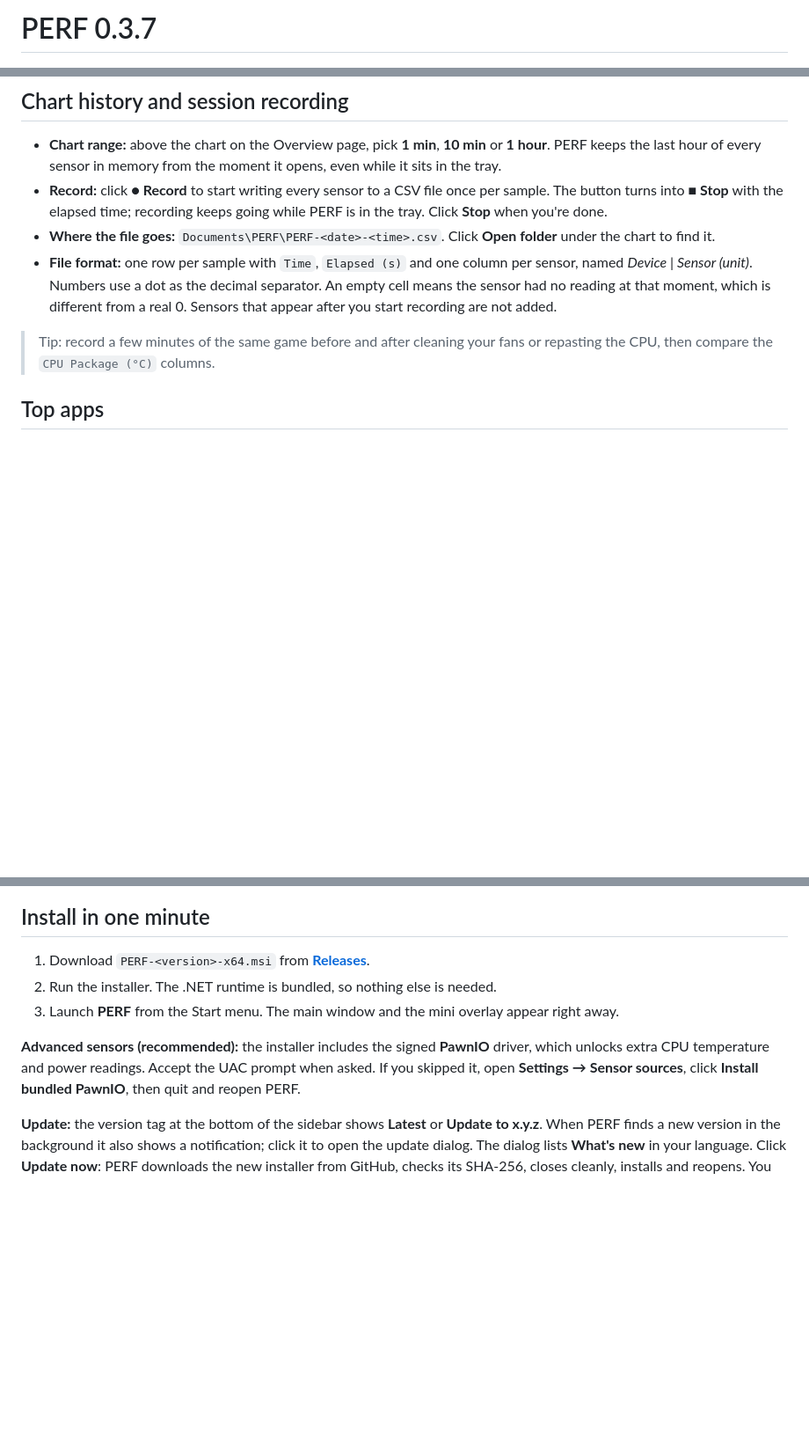
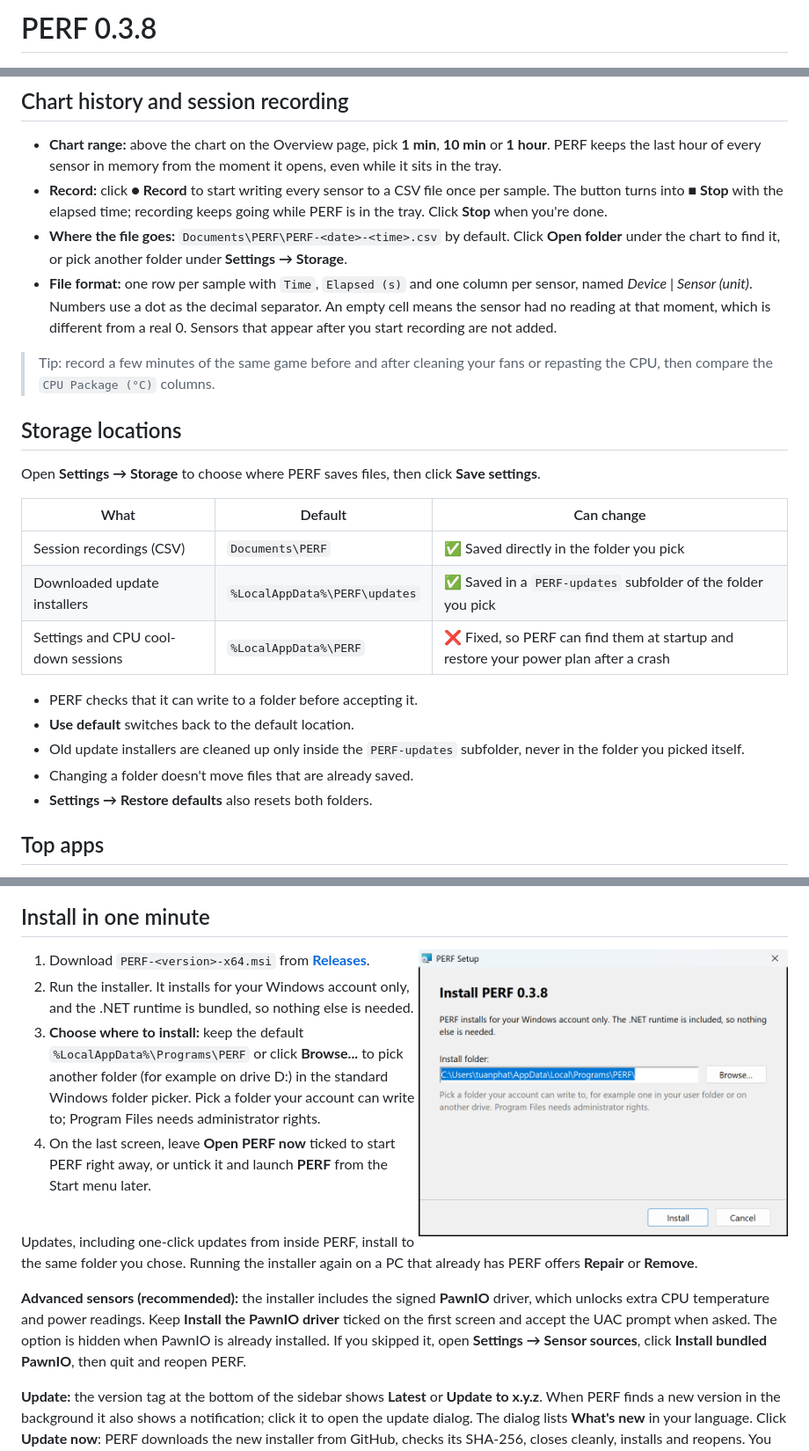
Before and after one commit to tuanphat67/PERF, a Markdown page: README.md, 3 parts joined by grey strips. Shown at 88% size. Drawn GitHub-style; pictures changed too: docs/images/installer.png (added); blank space fills up the shorter version.

Commit message:
PERF 0.3.8

```diff
--- a/README.md
+++ b/README.md
@@ -1,4 +1,4 @@
-# PERF 0.3.7
+# PERF 0.3.8
 
 <p align="center">
   <img src="docs/images/hero.jpg" alt="PERF with its five themes: PERF Classic, Cosmos, Astronaut, Shinobi and Night Racer" width="100%">
@@ -74,10 +74,26 @@ Switch under **Settings → Appearance**, preview instantly, then click **Save s
 
 - **Chart range:** above the chart on the Overview page, pick **1 min**, **10 min** or **1 hour**. PERF keeps the last hour of every sensor in memory from the moment it opens, even while it sits in the tray.
 - **Record:** click **● Record** to start writing every sensor to a CSV file once per sample. The button turns into **■ Stop** with the elapsed time; recording keeps going while PERF is in the tray. Click **Stop** when you're done.
-- **Where the file goes:** `Documents\PERF\PERF-<date>-<time>.csv`. Click **Open folder** under the chart to find it.
+- **Where the file goes:** `Documents\PERF\PERF-<date>-<time>.csv` by default. Click **Open folder** under the chart to find it, or pick another folder under **Settings → Storage**.
 - **File format:** one row per sample with `Time`, `Elapsed (s)` and one column per sensor, named *Device | Sensor (unit)*. Numbers use a dot as the decimal separator. An empty cell means the sensor had no reading at that moment, which is different from a real 0. Sensors that appear after you start recording are not added.
 
 > Tip: record a few minutes of the same game before and after cleaning your fans or repasting the CPU, then compare the `CPU Package (°C)` columns.
+
+## Storage locations
+
+Open **Settings → Storage** to choose where PERF saves files, then click **Save settings**.
+
+| What | Default | Can change |
+|---|---|---|
+| Session recordings (CSV) | `Documents\PERF` | ✅ Saved directly in the folder you pick |
+| Downloaded update installers | `%LocalAppData%\PERF\updates` | ✅ Saved in a `PERF-updates` subfolder of the folder you pick |
+| Settings and CPU cool-down sessions | `%LocalAppData%\PERF` | ❌ Fixed, so PERF can find them at startup and restore your power plan after a crash |
+
+- PERF checks that it can write to a folder before accepting it.
+- **Use default** switches back to the default location.
+- Old update installers are cleaned up only inside the `PERF-updates` subfolder, never in the folder you picked itself.
+- Changing a folder doesn't move files that are already saved.
+- **Settings → Restore defaults** also resets both folders.
 
 ## Top apps
 
@@ -123,11 +139,18 @@ A small always-on-top window in the corner of your screen. By default it shows C
 
 ## Install in one minute
 
+<img src="docs/images/installer.png" alt="PERF installer with install folder and Browse button" width="420" align="right">
+
 1. Download `PERF-<version>-x64.msi` from [**Releases**](https://github.com/tuanphat67/PERF/releases/latest).
-2. Run the installer. The .NET runtime is bundled, so nothing else is needed.
-3. Launch **PERF** from the Start menu. The main window and the mini overlay appear right away.
+2. Run the installer. It installs for your Windows account only, and the .NET runtime is bundled, so nothing else is needed.
+3. **Choose where to install:** keep the default `%LocalAppData%\Programs\PERF` or click **Browse...** to pick another folder (for example on drive D:) in the standard Windows folder picker. Pick a folder your account can write to; Program Files needs administrator rights.
+4. On the last screen, leave **Open PERF now** ticked to start PERF right away, or untick it and launch **PERF** from the Start menu later.
 
-**Advanced sensors (recommended):** the installer includes the signed **PawnIO** driver, which unlocks extra CPU temperature and power readings. Accept the UAC prompt when asked. If you skipped it, open **Settings → Sensor sources**, click **Install bundled PawnIO**, then quit and reopen PERF.
+<br clear="right">
+
+Updates, including one-click updates from inside PERF, install to the same folder you chose. Running the installer again on a PC that already has PERF offers **Repair** or **Remove**.
+
+**Advanced sensors (recommended):** the installer includes the signed **PawnIO** driver, which unlocks extra CPU temperature and power readings. Keep **Install the PawnIO driver** ticked on the first screen and accept the UAC prompt when asked. The option is hidden when PawnIO is already installed. If you skipped it, open **Settings → Sensor sources**, click **Install bundled PawnIO**, then quit and reopen PERF.
 
 **Update:** the version tag at the bottom of the sidebar shows **Latest** or **Update to x.y.z**. When PERF finds a new version in the background it also shows a notification; click it to open the update dialog. The dialog lists **What's new** in your language. Click **Update now**: PERF downloads the new installer from GitHub, checks its SHA-256, closes cleanly, installs and reopens. You can also quit PERF and run a newer installer by hand. Your settings are kept either way.
 
```
Also changed, not shown: 1 other file.
